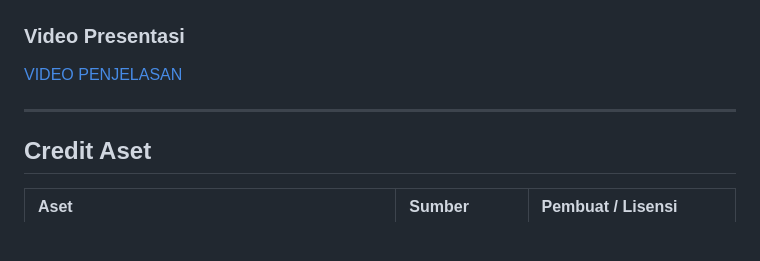
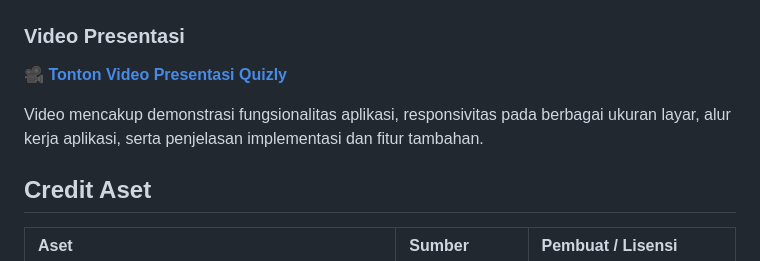
Before and after one commit to Doni-15/doni_quizly, a Markdown page: README.md, the part around the change. Rendered like a GitHub page; blank space fills up the shorter version.

Commit message:
Revise video presentation section in README
Updated video presentation link with a new format and added a brief description of the video content.

```diff
--- a/README.md
+++ b/README.md
@@ -226,9 +226,9 @@ Jika setelah langkah di atas aplikasi masih tidak bisa berjalan, mohon lihat vid
 
 ### Video Presentasi
 
-[VIDEO PENJELASAN](https://drive.google.com/file/d/1B8JNyJqkvBCBE4aEUv7K7yWtqhZZ39aC/view?usp=sharing)
+🎥 **[Tonton Video Presentasi Quizly](https://drive.google.com/file/d/1B8JNyJqkvBCBE4aEUv7K7yWtqhZZ39aC/view?usp=sharing)**
 
----
+Video mencakup demonstrasi fungsionalitas aplikasi, responsivitas pada berbagai ukuran layar, alur kerja aplikasi, serta penjelasan implementasi dan fitur tambahan.
 
 ## Credit Aset
 
```
